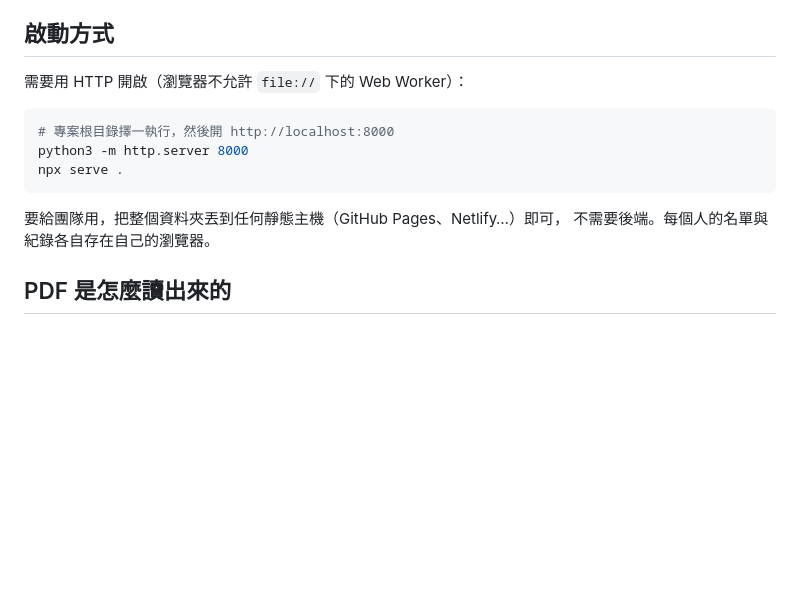
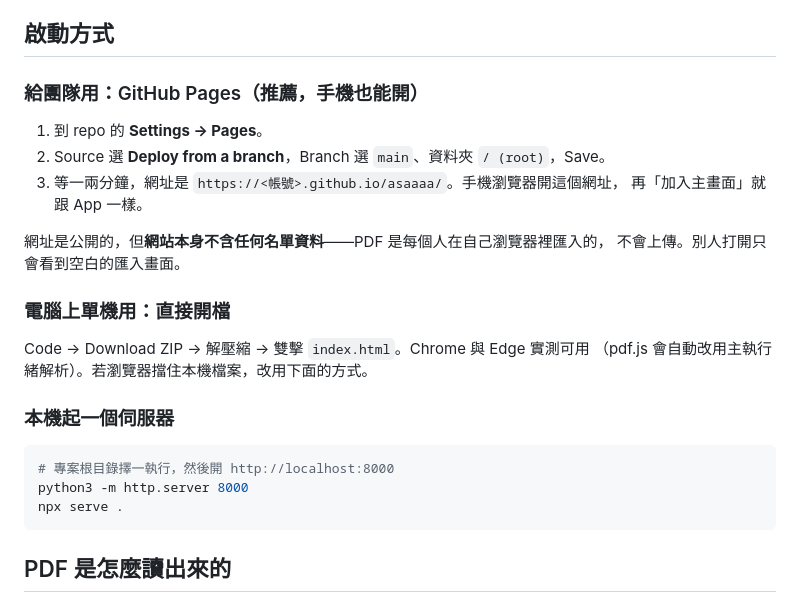
Before and after one commit to Andy-Zhang-22/asaaaa, a Markdown page: README.md, the part around the change. Drawn GitHub-style; blank space fills up the shorter version.

Commit message:
README 補上實際的開啟方式
原本寫一定要用 HTTP 開啟，實測 Chrome 與 Edge 直接雙擊 index.html 就能用
（pdf.js 會自動退回主執行緒解析，IndexedDB 在 file:// 下也正常）。
另外補上 GitHub Pages 的設定步驟與「網站不含名單資料」的說明。

Co-Authored-By: Claude Opus 5 <noreply@anthropic.com>
Claude-Session: https://claude.ai/code/session_01Dzy844eqapM8HioFc9w195

````diff
--- a/README.md
+++ b/README.md
@@ -36,16 +36,28 @@
 
 ## 啟動方式
 
-需要用 HTTP 開啟（瀏覽器不允許 `file://` 下的 Web Worker）：
+### 給團隊用：GitHub Pages（推薦，手機也能開）
+
+1. 到 repo 的 **Settings → Pages**。
+2. Source 選 **Deploy from a branch**，Branch 選 `main`、資料夾 `/ (root)`，Save。
+3. 等一兩分鐘，網址是 `https://<帳號>.github.io/asaaaa/`。手機瀏覽器開這個網址，
+   再「加入主畫面」就跟 App 一樣。
+
+網址是公開的，但**網站本身不含任何名單資料**——PDF 是每個人在自己瀏覽器裡匯入的，
+不會上傳。別人打開只會看到空白的匯入畫面。
+
+### 電腦上單機用：直接開檔
+
+Code → Download ZIP → 解壓縮 → 雙擊 `index.html`。Chrome 與 Edge 實測可用
+（pdf.js 會自動改用主執行緒解析）。若瀏覽器擋住本機檔案，改用下面的方式。
+
+### 本機起一個伺服器
 
 ```bash
 # 專案根目錄擇一執行，然後開 http://localhost:8000
 python3 -m http.server 8000
 npx serve .
 ```
-
-要給團隊用，把整個資料夾丟到任何靜態主機（GitHub Pages、Netlify…）即可，
-不需要後端。每個人的名單與紀錄各自存在自己的瀏覽器。
 
 ## PDF 是怎麼讀出來的
 
````
